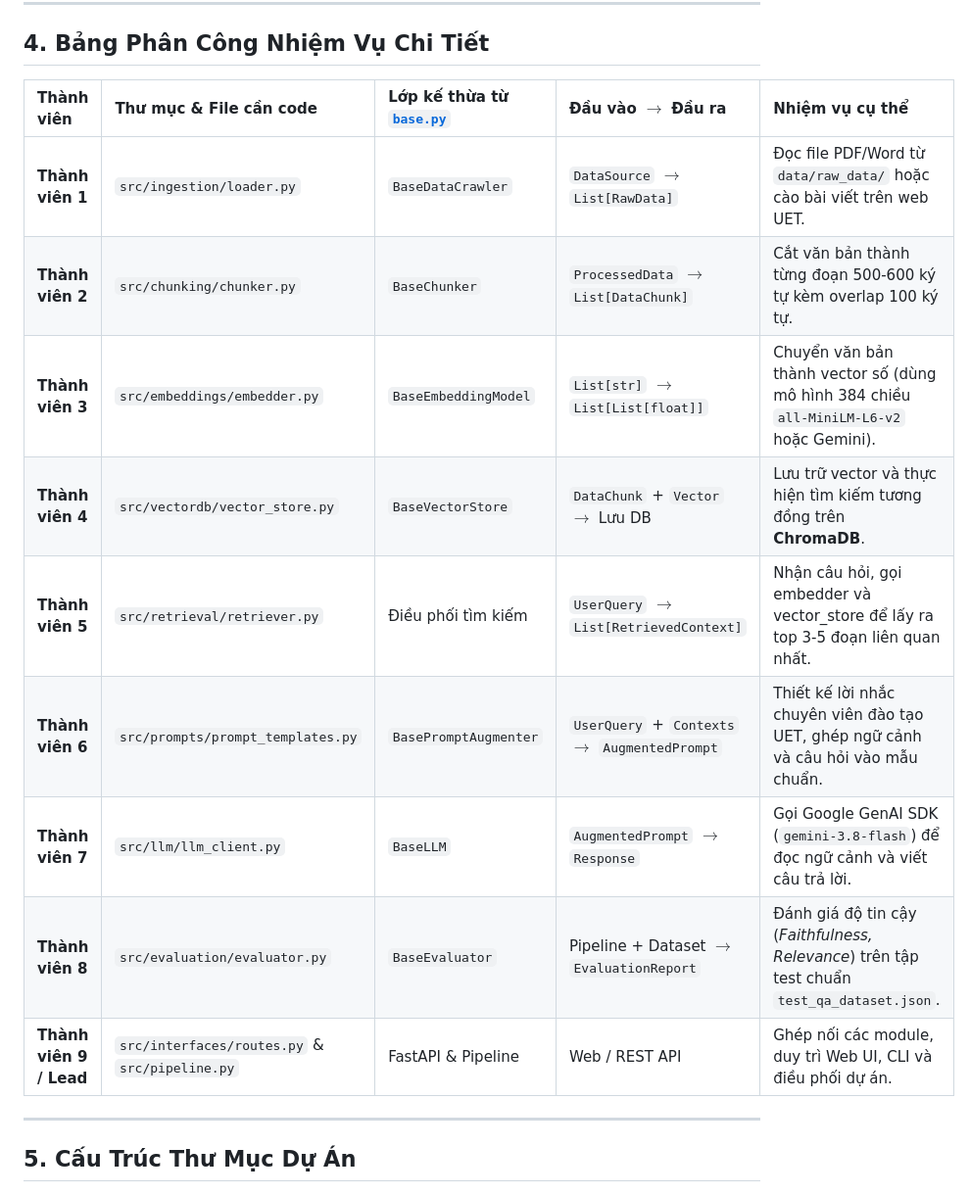
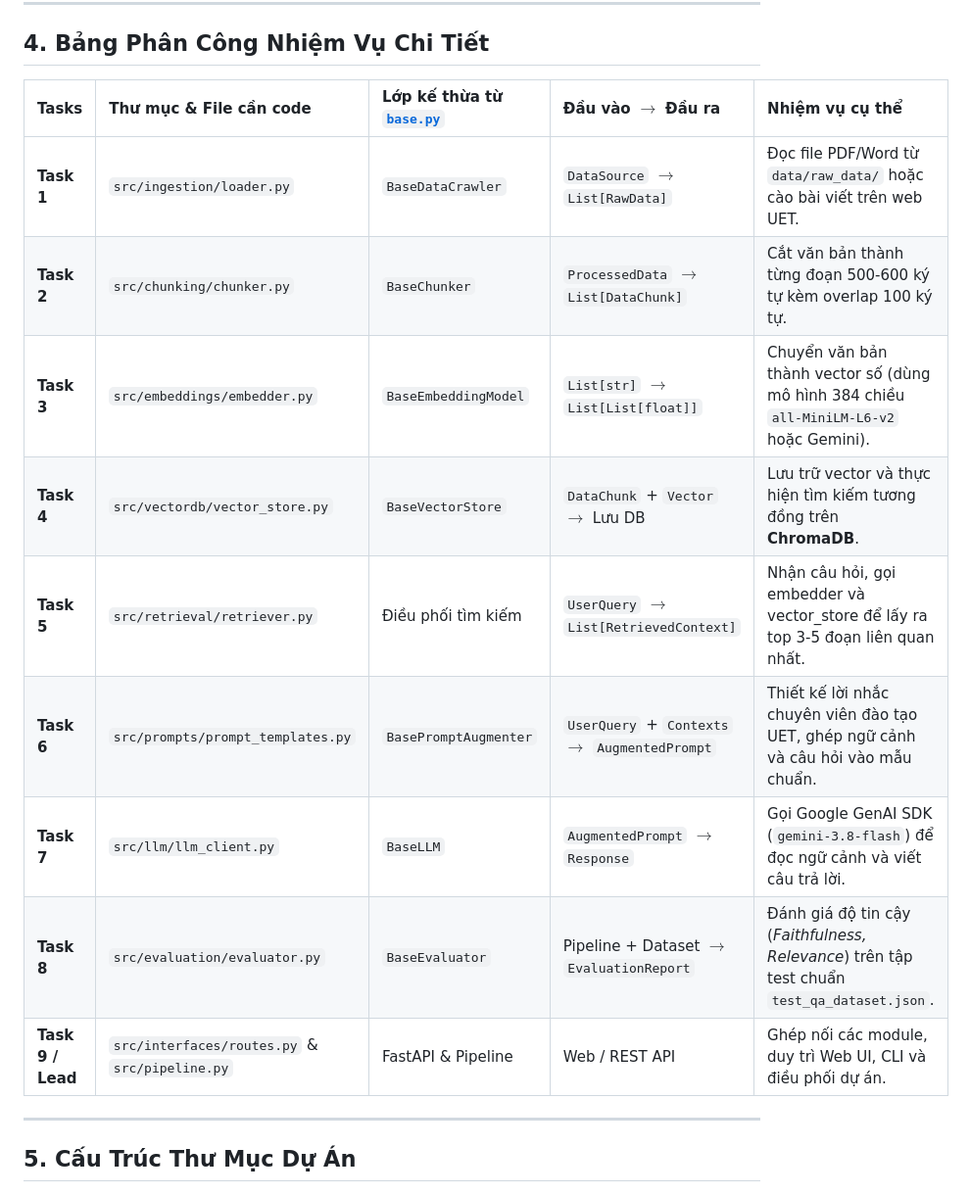
Before and after one commit to PhiDuongDat26072006/UETChatbot, a Markdown page: README.md, the part around the change. Shown at 98% size. Drawn GitHub-style.

Commit message:
chore: update README.md

```diff
--- a/README.md
+++ b/README.md
@@ -113,17 +113,17 @@ from src.chunking.chunker import UETChunker
 
 ## 4. Bảng Phân Công Nhiệm Vụ Chi Tiết
 
-| Thành viên | Thư mục & File cần code | Lớp kế thừa từ [`base.py`](base.py) | Đầu vào $\rightarrow$ Đầu ra | Nhiệm vụ cụ thể |
+| Tasks | Thư mục & File cần code | Lớp kế thừa từ [`base.py`](base.py) | Đầu vào $\rightarrow$ Đầu ra | Nhiệm vụ cụ thể |
 | :--- | :--- | :--- | :--- | :--- |
-| **Thành viên 1** | `src/ingestion/loader.py` | `BaseDataCrawler` | `DataSource` $\rightarrow$ `List[RawData]` | Đọc file PDF/Word từ `data/raw_data/` hoặc cào bài viết trên web UET. |
-| **Thành viên 2** | `src/chunking/chunker.py` | `BaseChunker` | `ProcessedData` $\rightarrow$ `List[DataChunk]` | Cắt văn bản thành từng đoạn 500-600 ký tự kèm overlap 100 ký tự. |
-| **Thành viên 3** | `src/embeddings/embedder.py` | `BaseEmbeddingModel` | `List[str]` $\rightarrow$ `List[List[float]]` | Chuyển văn bản thành vector số (dùng mô hình 384 chiều `all-MiniLM-L6-v2` hoặc Gemini). |
-| **Thành viên 4** | `src/vectordb/vector_store.py` | `BaseVectorStore` | `DataChunk` + `Vector` $\rightarrow$ Lưu DB | Lưu trữ vector và thực hiện tìm kiếm tương đồng trên **ChromaDB**. |
-| **Thành viên 5** | `src/retrieval/retriever.py` | Điều phối tìm kiếm | `UserQuery` $\rightarrow$ `List[RetrievedContext]` | Nhận câu hỏi, gọi embedder và vector_store để lấy ra top 3-5 đoạn liên quan nhất. |
-| **Thành viên 6** | `src/prompts/prompt_templates.py` | `BasePromptAugmenter` | `UserQuery` + `Contexts` $\rightarrow$ `AugmentedPrompt` | Thiết kế lời nhắc chuyên viên đào tạo UET, ghép ngữ cảnh và câu hỏi vào mẫu chuẩn. |
-| **Thành viên 7** | `src/llm/llm_client.py` | `BaseLLM` | `AugmentedPrompt` $\rightarrow$ `Response` | Gọi Google GenAI SDK (`gemini-3.8-flash`) để đọc ngữ cảnh và viết câu trả lời. |
-| **Thành viên 8** | `src/evaluation/evaluator.py` | `BaseEvaluator` | Pipeline + Dataset $\rightarrow$ `EvaluationReport` | Đánh giá độ tin cậy (*Faithfulness, Relevance*) trên tập test chuẩn `test_qa_dataset.json`. |
-| **Thành viên 9 / Lead** | `src/interfaces/routes.py` & `src/pipeline.py` | FastAPI & Pipeline | Web / REST API | Ghép nối các module, duy trì Web UI, CLI và điều phối dự án. |
+| **Task 1** | `src/ingestion/loader.py` | `BaseDataCrawler` | `DataSource` $\rightarrow$ `List[RawData]` | Đọc file PDF/Word từ `data/raw_data/` hoặc cào bài viết trên web UET. |
+| **Task 2** | `src/chunking/chunker.py` | `BaseChunker` | `ProcessedData` $\rightarrow$ `List[DataChunk]` | Cắt văn bản thành từng đoạn 500-600 ký tự kèm overlap 100 ký tự. |
+| **Task 3** | `src/embeddings/embedder.py` | `BaseEmbeddingModel` | `List[str]` $\rightarrow$ `List[List[float]]` | Chuyển văn bản thành vector số (dùng mô hình 384 chiều `all-MiniLM-L6-v2` hoặc Gemini). |
+| **Task 4** | `src/vectordb/vector_store.py` | `BaseVectorStore` | `DataChunk` + `Vector` $\rightarrow$ Lưu DB | Lưu trữ vector và thực hiện tìm kiếm tương đồng trên **ChromaDB**. |
+| **Task 5** | `src/retrieval/retriever.py` | Điều phối tìm kiếm | `UserQuery` $\rightarrow$ `List[RetrievedContext]` | Nhận câu hỏi, gọi embedder và vector_store để lấy ra top 3-5 đoạn liên quan nhất. |
+| **Task 6** | `src/prompts/prompt_templates.py` | `BasePromptAugmenter` | `UserQuery` + `Contexts` $\rightarrow$ `AugmentedPrompt` | Thiết kế lời nhắc chuyên viên đào tạo UET, ghép ngữ cảnh và câu hỏi vào mẫu chuẩn. |
+| **Task 7** | `src/llm/llm_client.py` | `BaseLLM` | `AugmentedPrompt` $\rightarrow$ `Response` | Gọi Google GenAI SDK (`gemini-3.8-flash`) để đọc ngữ cảnh và viết câu trả lời. |
+| **Task 8** | `src/evaluation/evaluator.py` | `BaseEvaluator` | Pipeline + Dataset $\rightarrow$ `EvaluationReport` | Đánh giá độ tin cậy (*Faithfulness, Relevance*) trên tập test chuẩn `test_qa_dataset.json`. |
+| **Task 9 / Lead** | `src/interfaces/routes.py` & `src/pipeline.py` | FastAPI & Pipeline | Web / REST API | Ghép nối các module, duy trì Web UI, CLI và điều phối dự án. |
 
 ---
 
```
